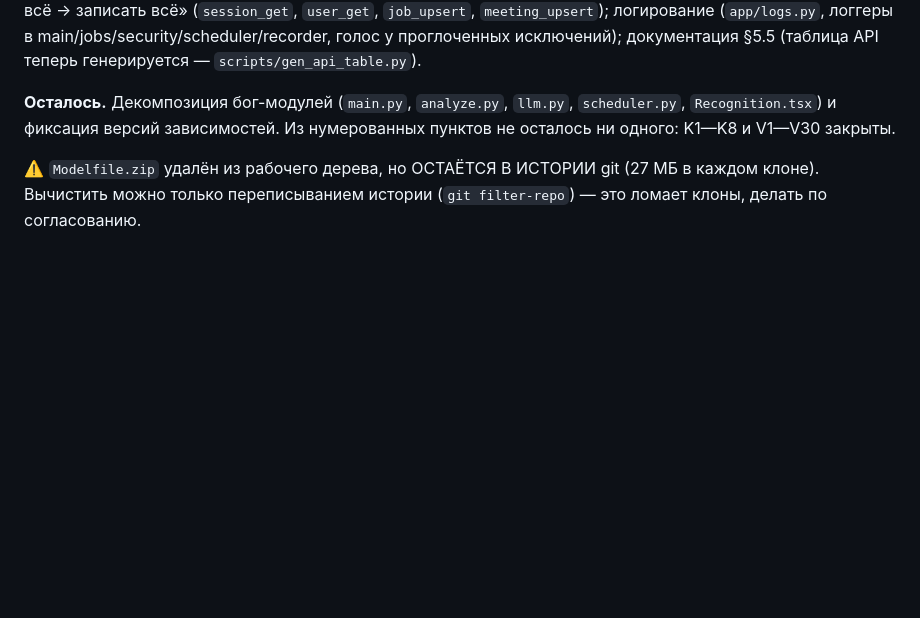
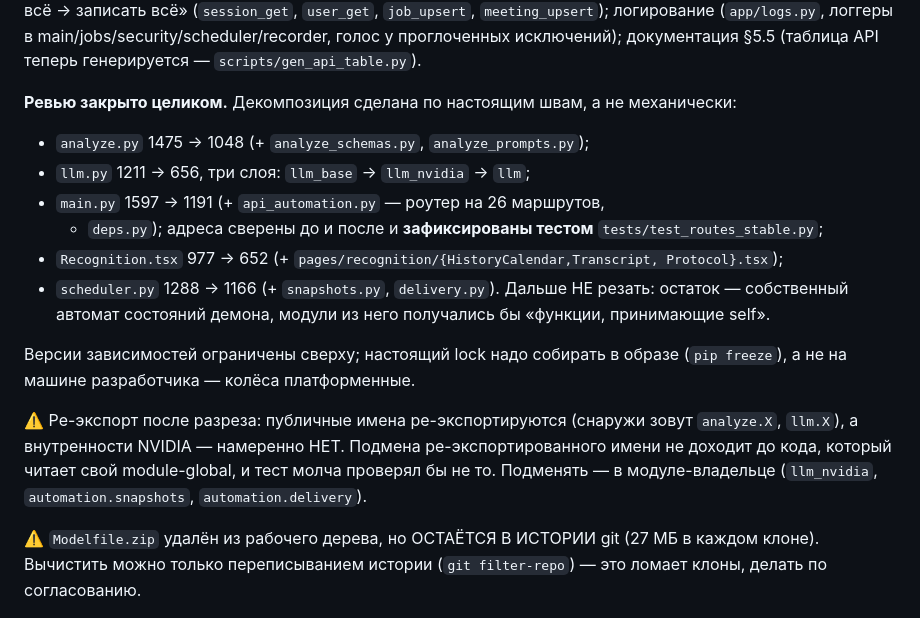
Before and after one commit to sglazunov/voise-bot, a Markdown page: CLAUDE.md, the part around the change. GitHub-like rendering; blank space fills up the shorter version.

Commit message:
CLAUDE.md: ревью закрыто, зафиксирована ловушка ре-экспорта
Co-Authored-By: Claude Opus 5 <noreply@anthropic.com>

```diff
--- a/CLAUDE.md
+++ b/CLAUDE.md
@@ -476,9 +476,27 @@ V2 — точечные запросы вместо «прочитать всё
 в main/jobs/security/scheduler/recorder, голос у проглоченных исключений);
 документация §5.5 (таблица API теперь генерируется — `scripts/gen_api_table.py`).
 
-**Осталось.** Декомпозиция бог-модулей (`main.py`, `analyze.py`, `llm.py`,
-`scheduler.py`, `Recognition.tsx`) и фиксация версий зависимостей. Из
-нумерованных пунктов не осталось ни одного: K1—K8 и V1—V30 закрыты.
+**Ревью закрыто целиком.** Декомпозиция сделана по настоящим швам, а не
+механически:
+- `analyze.py` 1475 → 1048 (+ `analyze_schemas.py`, `analyze_prompts.py`);
+- `llm.py` 1211 → 656, три слоя: `llm_base` → `llm_nvidia` → `llm`;
+- `main.py` 1597 → 1191 (+ `api_automation.py` — роутер на 26 маршрутов,
+  + `deps.py`); адреса сверены до и после и **зафиксированы тестом**
+  `tests/test_routes_stable.py`;
+- `Recognition.tsx` 977 → 652 (+ `pages/recognition/{HistoryCalendar,Transcript,
+  Protocol}.tsx`);
+- `scheduler.py` 1288 → 1166 (+ `snapshots.py`, `delivery.py`). Дальше НЕ резать:
+  остаток — собственный автомат состояний демона, модули из него получались бы
+  «функции, принимающие self».
+
+Версии зависимостей ограничены сверху; настоящий lock надо собирать в образе
+(`pip freeze`), а не на машине разработчика — колёса платформенные.
+
+⚠️ Ре-экспорт после разреза: публичные имена ре-экспортируются (снаружи зовут
+`analyze.X`, `llm.X`), а внутренности NVIDIA — намеренно НЕТ. Подмена
+ре-экспортированного имени не доходит до кода, который читает свой
+module-global, и тест молча проверял бы не то. Подменять — в модуле-владельце
+(`llm_nvidia`, `automation.snapshots`, `automation.delivery`).
 
 ⚠️ `Modelfile.zip` удалён из рабочего дерева, но ОСТАЁТСЯ В ИСТОРИИ git (27 МБ
 в каждом клоне). Вычистить можно только переписыванием истории
```
